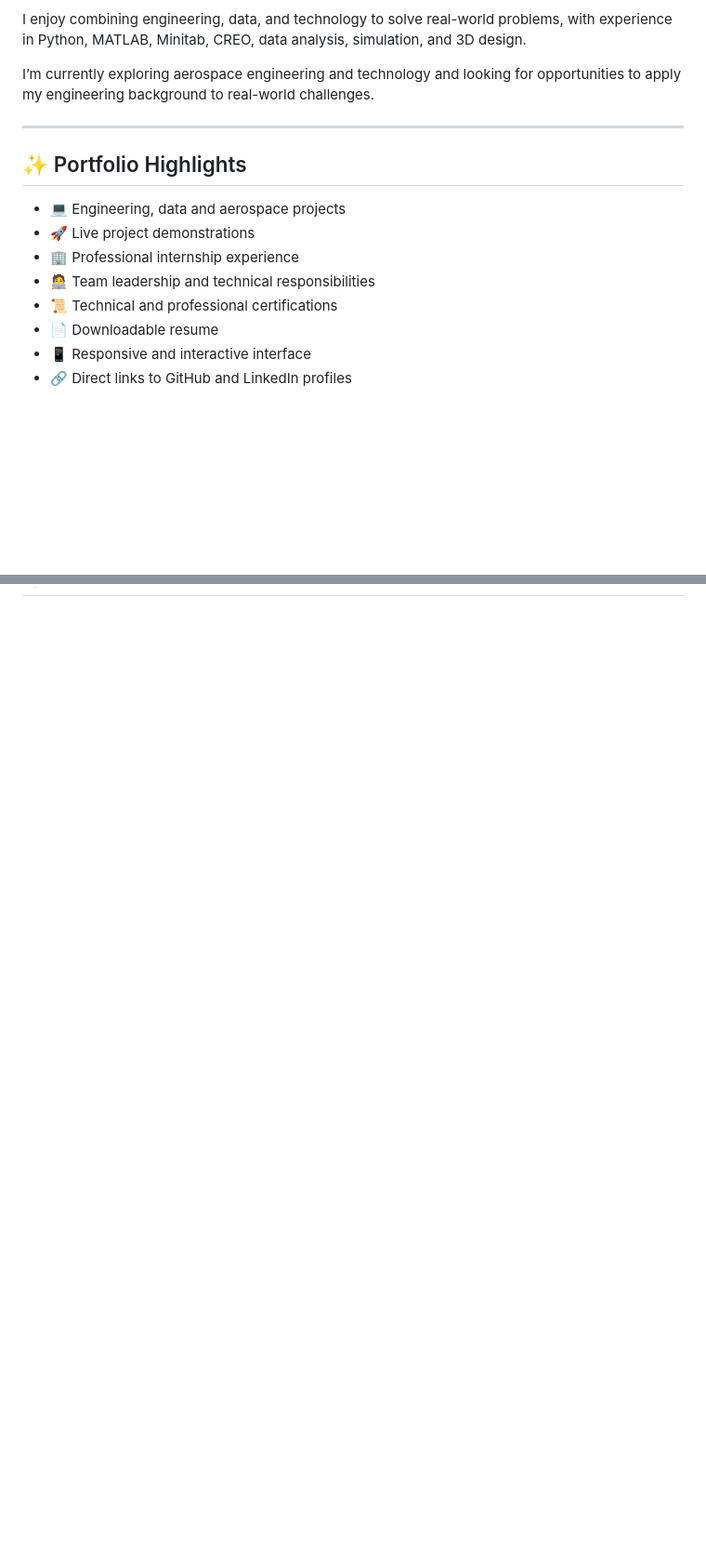
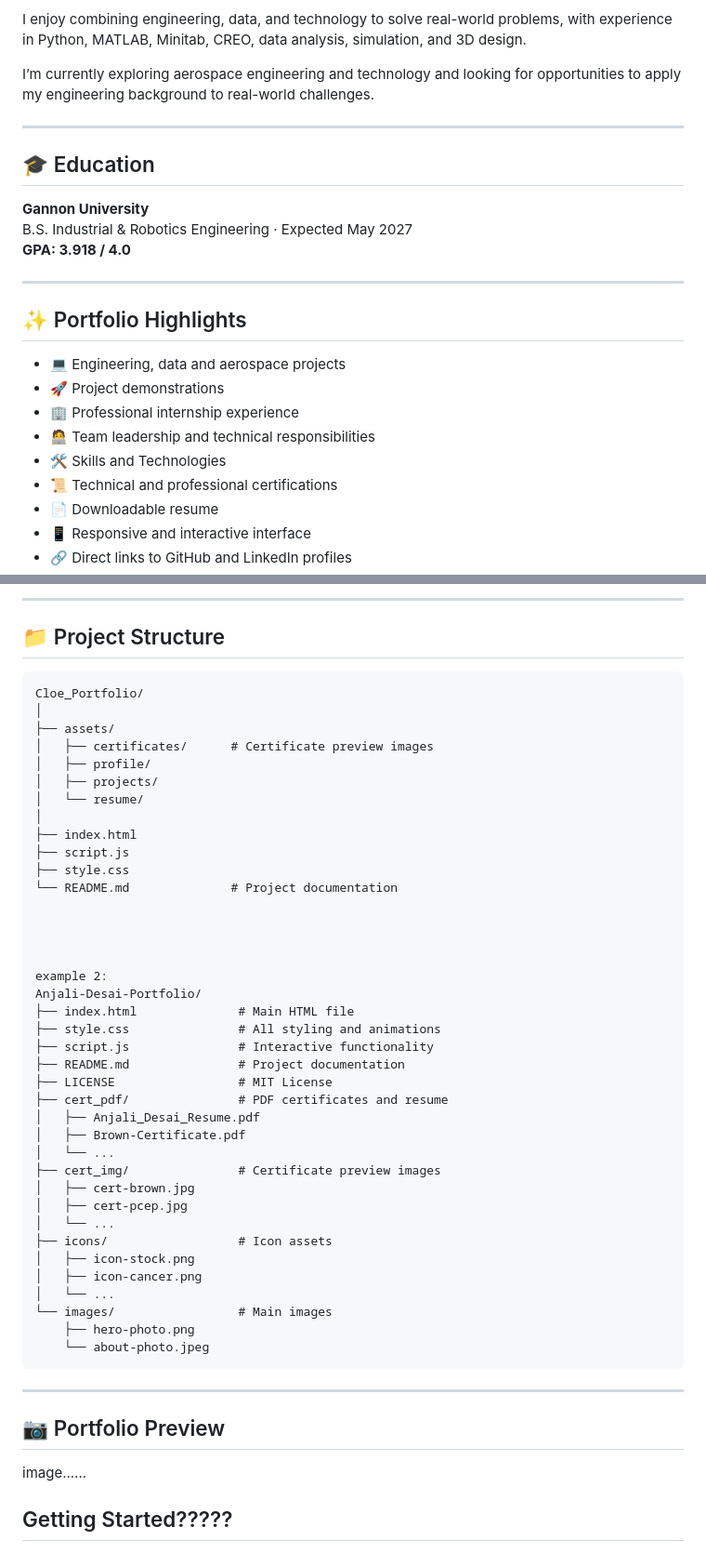
Before and after one commit to cloemateo/cloemateo, a Markdown page: README.md, 2 parts joined by grey strips. Shown at 93% size. Rendered like a GitHub page; blank space fills up the shorter version.

````diff
--- a/README.md
+++ b/README.md
@@ -19,12 +21,21 @@ I’m currently exploring aerospace engineering and technology and looking for o
 
 ---
 
+## 🎓 Education
+
+**Gannon University**
+B.S. Industrial & Robotics Engineering · Expected May 2027
+**GPA: 3.918 / 4.0**
+
+---
+
 ## ✨ Portfolio Highlights
 
 - 💻 Engineering, data and aerospace projects
-- 🚀 Live project demonstrations
+- 🚀 Project demonstrations
 - 🏢 Professional internship experience
 - 🧑‍💻 Team leadership and technical responsibilities
+- 🛠️ Skills and Technologies
 - 📜 Technical and professional certifications
 - 📄 Downloadable resume
 - 📱 Responsive and interactive interface
@@ -71,0 +144,52 @@ GPA: 3.918 / 4.0
+---
+
+## 📁 Project Structure
+
+```text
+Cloe_Portfolio/
+│
+├── assets/
+│   ├── certificates/      # Certificate preview images
+│   ├── profile/
+│   ├── projects/
+│   └── resume/
+│
+├── index.html
+├── script.js
+├── style.css
+└── README.md              # Project documentation
+
+
+
+
+example 2:
+Anjali-Desai-Portfolio/
+├── index.html              # Main HTML file
+├── style.css               # All styling and animations
+├── script.js               # Interactive functionality
+├── README.md               # Project documentation
+├── LICENSE                 # MIT License
+├── cert_pdf/               # PDF certificates and resume
+│   ├── Anjali_Desai_Resume.pdf
+│   ├── Brown-Certificate.pdf
+│   └── ...
+├── cert_img/               # Certificate preview images
+│   ├── cert-brown.jpg
+│   ├── cert-pcep.jpg
+│   └── ...
+├── icons/                  # Icon assets
+│   ├── icon-stock.png
+│   ├── icon-cancer.png
+│   └── ...
+└── images/                 # Main images
+    ├── hero-photo.png
+    └── about-photo.jpeg
+```
+
+---
+
+## 📷 Portfolio Preview
+
+image......
+
+## Getting Started?????
````
Also changed, not shown: other parts of README.md (+79 -16 lines).
